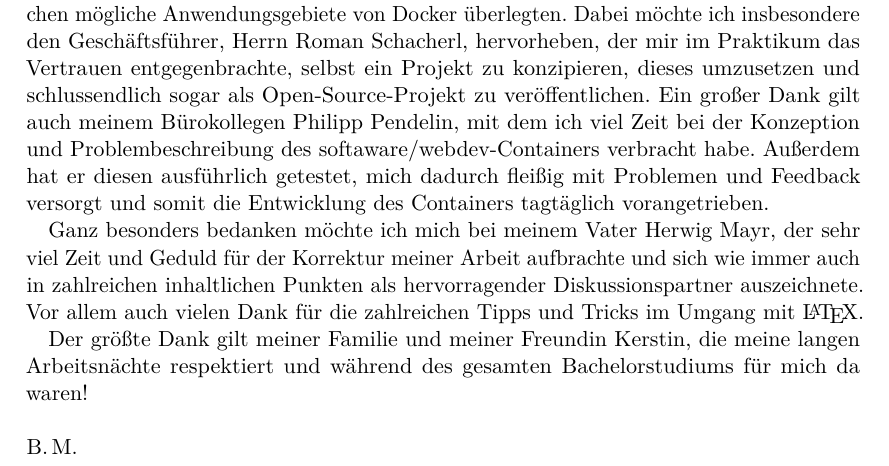
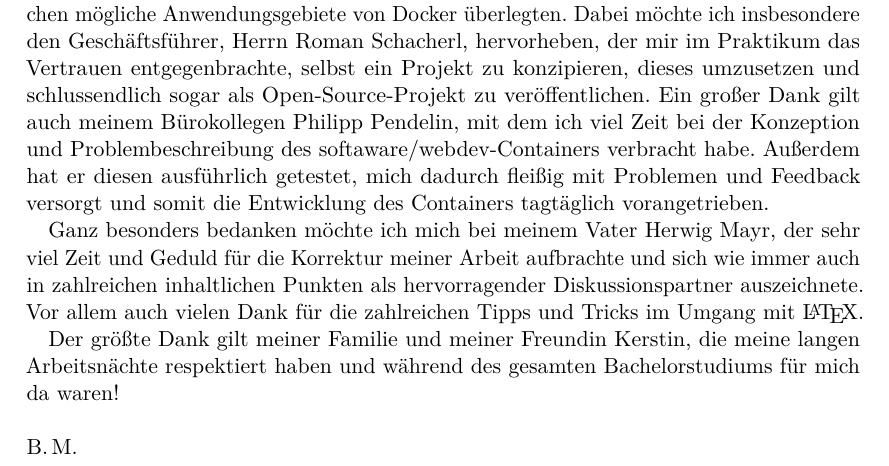
Before and after one commit to bemayr/sebsc-ba, a LaTeX thesis (combined/thesis.tex, which reads combined/danksagung.tex): part of page 4 of 95, cut so that both start at the same text. Compiled offline with pdfLaTeX.

Commit message:
typos corrected

```diff
--- a/combined/danksagung.tex
+++ b/combined/danksagung.tex
@@ -9,10 +9,10 @@ Dabei möchte ich insbesondere den Geschäftsführer, Herrn Roman Schacherl, her
 Ein großer Dank gilt auch meinem Bürokollegen Philipp Pendelin, mit dem ich viel Zeit bei der Konzeption und Problembeschreibung des softaware/webdev-Containers verbracht habe.
 Außerdem hat er diesen ausführlich getestet, mich dadurch fleißig mit Problemen und Feedback versorgt und somit die Entwicklung des Containers tagtäglich vorangetrieben.
 
-Ganz besonders bedanken möchte ich mich bei meinem Vater Herwig Mayr, der sehr viel Zeit und Geduld für der Korrektur meiner Arbeit aufbrachte und sich wie immer auch in zahlreichen inhaltlichen Punkten als hervorragender Diskussionspartner auszeichnete.
+Ganz besonders bedanken möchte ich mich bei meinem Vater Herwig Mayr, der sehr viel Zeit und Geduld für die Korrektur meiner Arbeit aufbrachte und sich wie immer auch in zahlreichen inhaltlichen Punkten als hervorragender Diskussionspartner auszeichnete.
 Vor allem auch vielen Dank für die zahlreichen Tipps und Tricks im Umgang mit \LaTeX.
 
-Der größte Dank gilt meiner Familie und meiner Freundin Kerstin, die meine langen Arbeitsnächte respektiert und während des gesamten Bachelorstudiums für mich da waren!
+Der größte Dank gilt meiner Familie und meiner Freundin Kerstin, die meine langen Arbeitsnächte respektiert haben und während des gesamten Bachelorstudiums für mich da waren!
 
 \hfill \break
 B.\,M.
```
